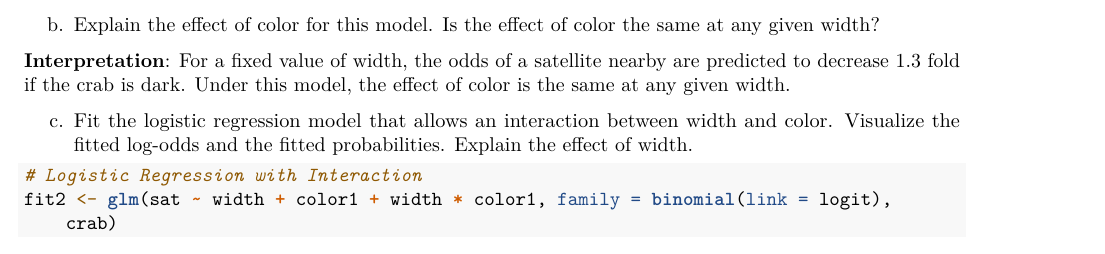
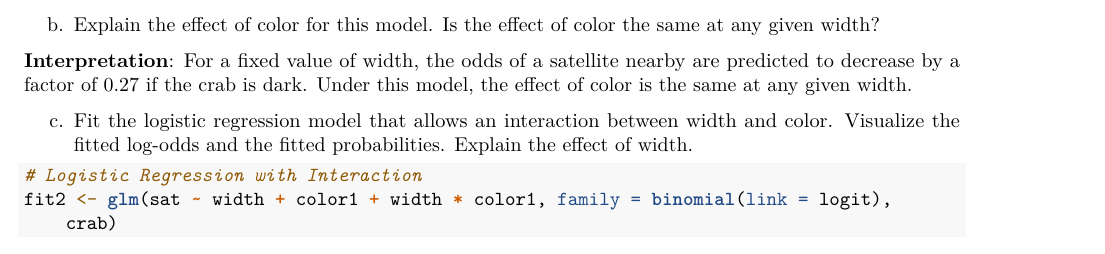
Before and after one commit to NaimChowdhury/Data_Viz, an R Markdown document (2020-06-26_HW11/HW11.Rmd): part of page 2 of 3, cut so that both start at the same text. Rendered offline with R 4.5, knitr and Pandoc, then LaTeX, with nearby package versions; some code elsewhere in the file could not run offline.

Commit message:
corrected an interpretation which used an incorrect value.

```diff
--- a/2020-06-26_HW11/HW11.Rmd
+++ b/2020-06-26_HW11/HW11.Rmd
@@ -83,7 +83,7 @@ __Interpretation__: The odds of  a satellite nearby are predicted to increase 1.
 
   b. Explain the effect of color for this model. Is the effect of color the same at any given width?
 
-  __Interpretation__: For a fixed value of width, the odds of a satellite nearby are predicted to decrease 1.3 fold if the crab is dark. Under this model, the effect of color is the same at any given width.
+  __Interpretation__: For a fixed value of width, the odds of a satellite nearby are predicted to decrease by a factor of 0.27 if the crab is dark. Under this model, the effect of color is the same at any given width.
 
   c. Fit the logistic regression model that allows an interaction between width and color. Visualize the fitted log-odds and the fitted probabilities. Explain the effect of width.
 
```
